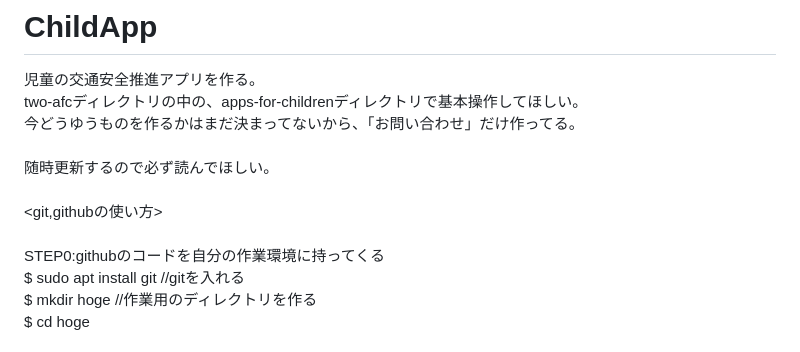
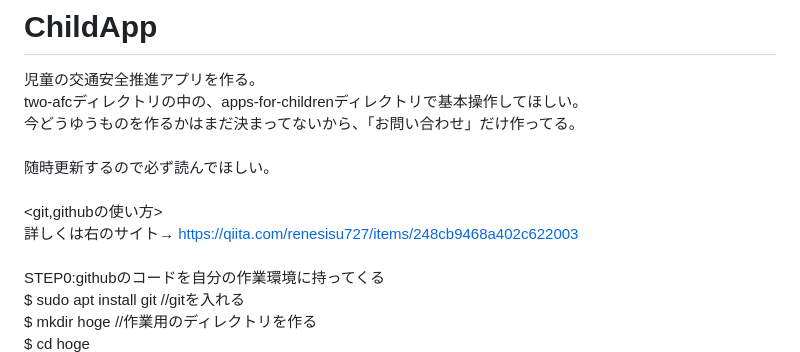
Before and after one commit to Saku0512/StudyPhoto, a Markdown page: README.md, the part around the change. Drawn GitHub-style.

```diff
--- a/README.md
+++ b/README.md
@@ -6,6 +6,7 @@ two-afcディレクトリの中の、apps-for-childrenディレクトリで基
 随時更新するので必ず読んでほしい。<br>
 <br>
 <git,githubの使い方><br>
+詳しくは右のサイト→ https://qiita.com/renesisu727/items/248cb9468a402c622003 <br>
 <br>
 STEP0:githubのコードを自分の作業環境に持ってくる<br>
 $ sudo apt install git //gitを入れる<br>
```
